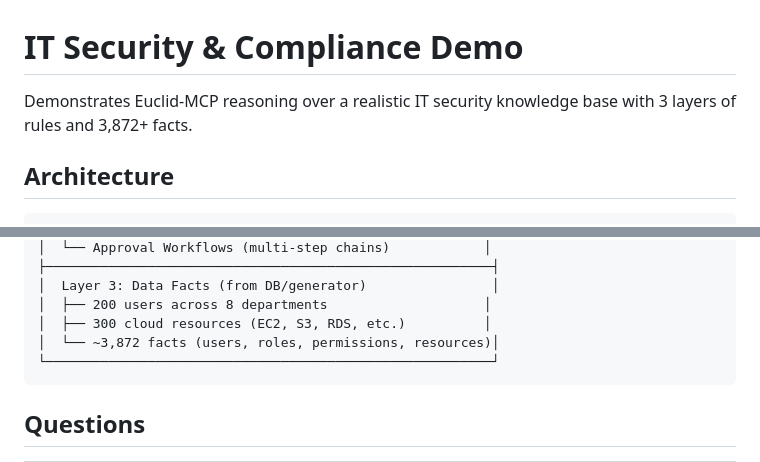
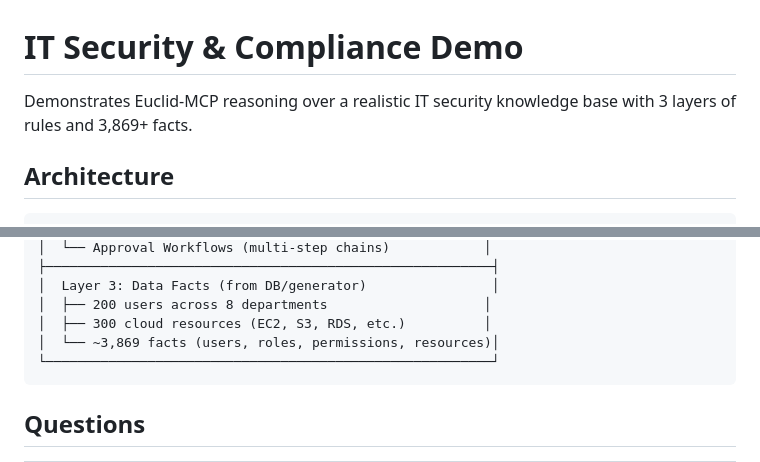
Before and after one commit to meob/Euclid-MCP, a Markdown page: examples/07_it_security_compliance/README.md, 2 parts joined by grey strips. GitHub-like rendering.

Commit message:
docs(example07): correct generated facts count in README (#11)

````diff
--- a/examples/07_it_security_compliance/README.md
+++ b/examples/07_it_security_compliance/README.md
@@ -1,6 +1,6 @@
 # IT Security & Compliance Demo
 
-Demonstrates Euclid-MCP reasoning over a realistic IT security knowledge base with 3 layers of rules and 3,872+ facts.
+Demonstrates Euclid-MCP reasoning over a realistic IT security knowledge base with 3 layers of rules and 3,869+ facts.
 
 ## Architecture
 
@@ -20,7 +20,7 @@ Demonstrates Euclid-MCP reasoning over a realistic IT security knowledge base wi
 │  Layer 3: Data Facts (from DB/generator)                │
 │  ├── 200 users across 8 departments                    │
 │  ├── 300 cloud resources (EC2, S3, RDS, etc.)          │
-│  └── ~3,872 facts (users, roles, permissions, resources)│
+│  └── ~3,869 facts (users, roles, permissions, resources)│
 └─────────────────────────────────────────────────────────┘
 ```
 
````
